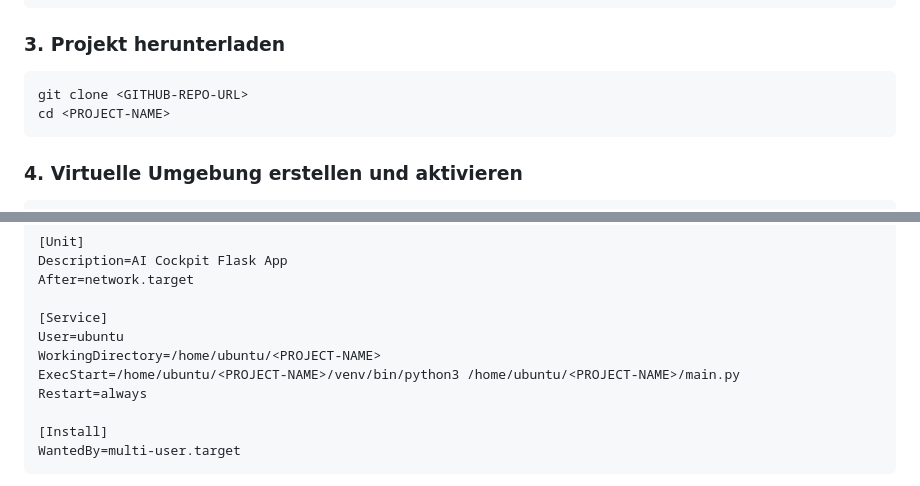
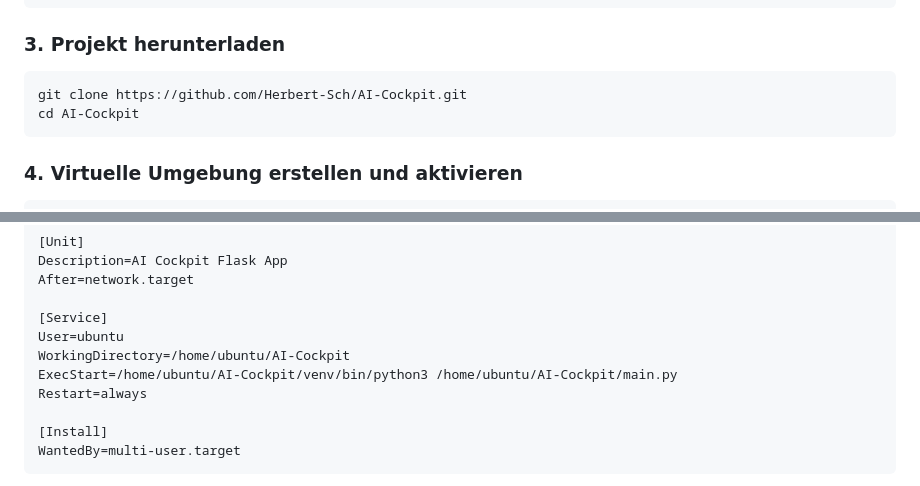
Before and after one commit to Herbert-Sch/AI-Cockpit, a Markdown page: README.md, 2 parts joined by grey strips. Rendered like a GitHub page.

````diff
--- a/README.md
+++ b/README.md
@@ -56,8 +56,8 @@ sudo apt install python3 python3-pip python3-venv ffmpeg libsm6 libxext6 tessera
 
 ### 3. Projekt herunterladen
 ```bash
-git clone <GITHUB-REPO-URL>
-cd <PROJECT-NAME>
+git clone https://github.com/Herbert-Sch/AI-Cockpit.git
+cd AI-Cockpit
 ```
 
 ### 4. Virtuelle Umgebung erstellen und aktivieren
@@ -105,8 +105,8 @@ After=network.target
 
 [Service]
 User=ubuntu
-WorkingDirectory=/home/ubuntu/<PROJECT-NAME>
-ExecStart=/home/ubuntu/<PROJECT-NAME>/venv/bin/python3 /home/ubuntu/<PROJECT-NAME>/main.py
+WorkingDirectory=/home/ubuntu/AI-Cockpit
+ExecStart=/home/ubuntu/AI-Cockpit/venv/bin/python3 /home/ubuntu/AI-Cockpit/main.py
 Restart=always
 
 [Install]
````
